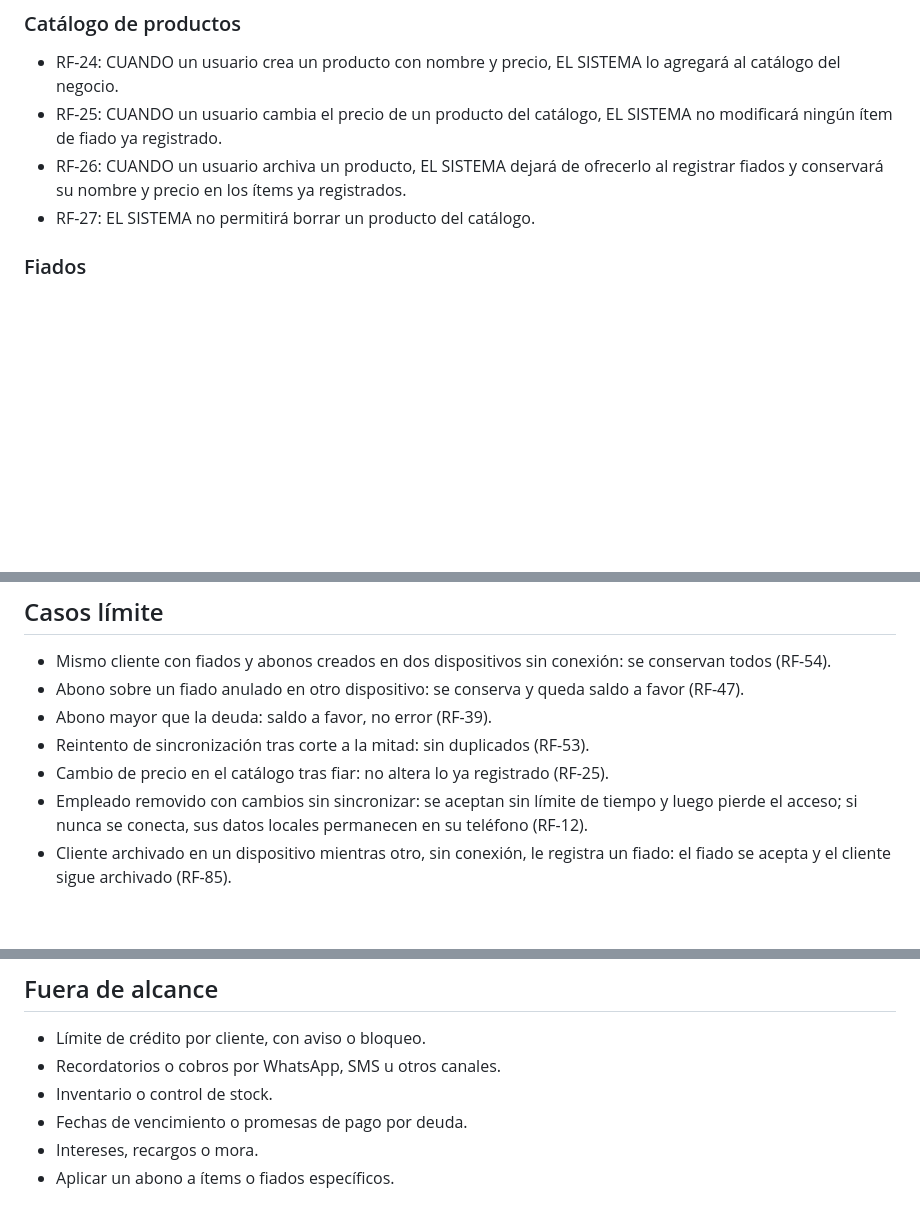
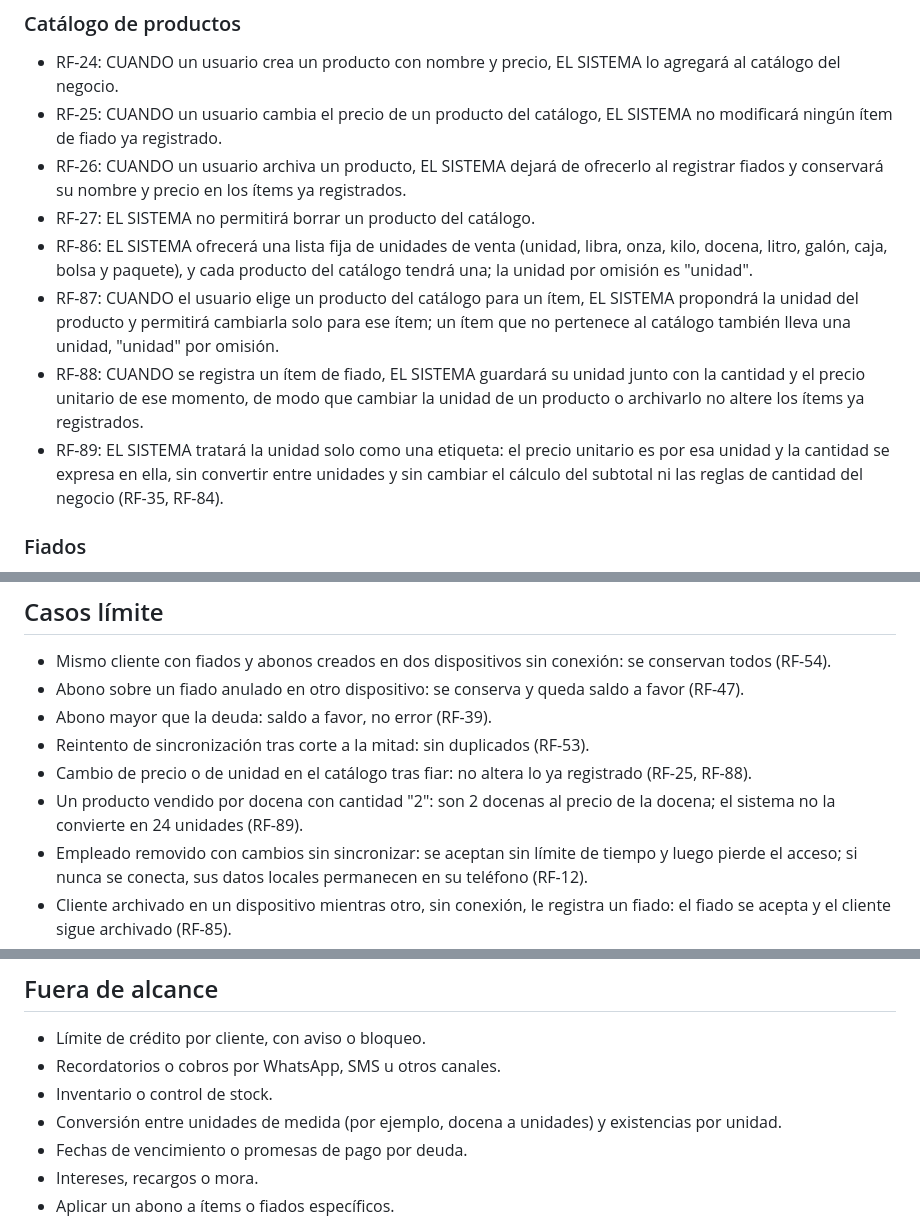
Before and after one commit to davidtriminio/pulperia-app, a Markdown page: specs/001-mvp/spec.md, 3 parts joined by grey strips. Drawn GitHub-style; blank space fills up the shorter version.

Commit message:
docs(specs): añadir unidades de venta a la spec

```diff
--- a/specs/001-mvp/spec.md
+++ b/specs/001-mvp/spec.md
@@ -80,6 +80,10 @@ La prioridad es la app móvil: debe funcionar siempre, con o sin conexión, porq
 - RF-25: CUANDO un usuario cambia el precio de un producto del catálogo, EL SISTEMA no modificará ningún ítem de fiado ya registrado.
 - RF-26: CUANDO un usuario archiva un producto, EL SISTEMA dejará de ofrecerlo al registrar fiados y conservará su nombre y precio en los ítems ya registrados.
 - RF-27: EL SISTEMA no permitirá borrar un producto del catálogo.
+- RF-86: EL SISTEMA ofrecerá una lista fija de unidades de venta (unidad, libra, onza, kilo, docena, litro, galón, caja, bolsa y paquete), y cada producto del catálogo tendrá una; la unidad por omisión es "unidad".
+- RF-87: CUANDO el usuario elige un producto del catálogo para un ítem, EL SISTEMA propondrá la unidad del producto y permitirá cambiarla solo para ese ítem; un ítem que no pertenece al catálogo también lleva una unidad, "unidad" por omisión.
+- RF-88: CUANDO se registra un ítem de fiado, EL SISTEMA guardará su unidad junto con la cantidad y el precio unitario de ese momento, de modo que cambiar la unidad de un producto o archivarlo no altere los ítems ya registrados.
+- RF-89: EL SISTEMA tratará la unidad solo como una etiqueta: el precio unitario es por esa unidad y la cantidad se expresa en ella, sin convertir entre unidades y sin cambiar el cálculo del subtotal ni las reglas de cantidad del negocio (RF-35, RF-84).
 
 ### Fiados
 - RF-28: CUANDO un usuario registra un fiado con uno o más ítems (descripción, cantidad y precio unitario), EL SISTEMA guardará cada ítem con la cantidad y el precio unitario vigentes en ese momento.
@@ -153,7 +157,8 @@ La prioridad es la app móvil: debe funcionar siempre, con o sin conexión, porq
 - Abono sobre un fiado anulado en otro dispositivo: se conserva y queda saldo a favor (RF-47).
 - Abono mayor que la deuda: saldo a favor, no error (RF-39).
 - Reintento de sincronización tras corte a la mitad: sin duplicados (RF-53).
-- Cambio de precio en el catálogo tras fiar: no altera lo ya registrado (RF-25).
+- Cambio de precio o de unidad en el catálogo tras fiar: no altera lo ya registrado (RF-25, RF-88).
+- Un producto vendido por docena con cantidad "2": son 2 docenas al precio de la docena; el sistema no la convierte en 24 unidades (RF-89).
 - Empleado removido con cambios sin sincronizar: se aceptan sin límite de tiempo y luego pierde el acceso; si nunca se conecta, sus datos locales permanecen en su teléfono (RF-12).
 - Cliente archivado en un dispositivo mientras otro, sin conexión, le registra un fiado: el fiado se acepta y el cliente sigue archivado (RF-85).
 - Cantidad con más de 3 decimales: se rechaza (RF-84).
@@ -171,6 +176,7 @@ La prioridad es la app móvil: debe funcionar siempre, con o sin conexión, porq
 - Límite de crédito por cliente, con aviso o bloqueo.
 - Recordatorios o cobros por WhatsApp, SMS u otros canales.
 - Inventario o control de stock.
+- Conversión entre unidades de medida (por ejemplo, docena a unidades) y existencias por unidad.
 - Fechas de vencimiento o promesas de pago por deuda.
 - Intereses, recargos o mora.
 - Aplicar un abono a ítems o fiados específicos.
```
